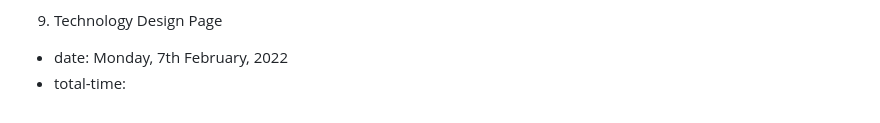
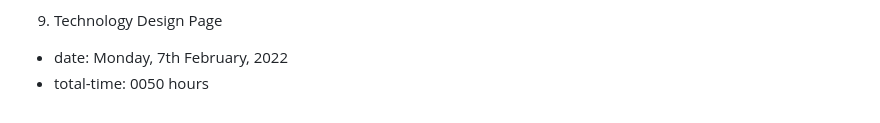
Before and after one commit to chawlajay/HTML-CSS-projects, a Markdown page: ten-websites-with-florin-pop/README.md, the part around the change. GitHub-like rendering.

Commit message:
add time taken in readme, add final image

```diff
--- a/ten-websites-with-florin-pop/README.md
+++ b/ten-websites-with-florin-pop/README.md
@@ -48,4 +48,4 @@
 
 9. Technology Design Page
 - date: Monday, 7th February, 2022
-- total-time:
+- total-time: 0050 hours
```
Also changed, not shown: ten-websites-with-florin-pop/images/page-technology.png (added).
